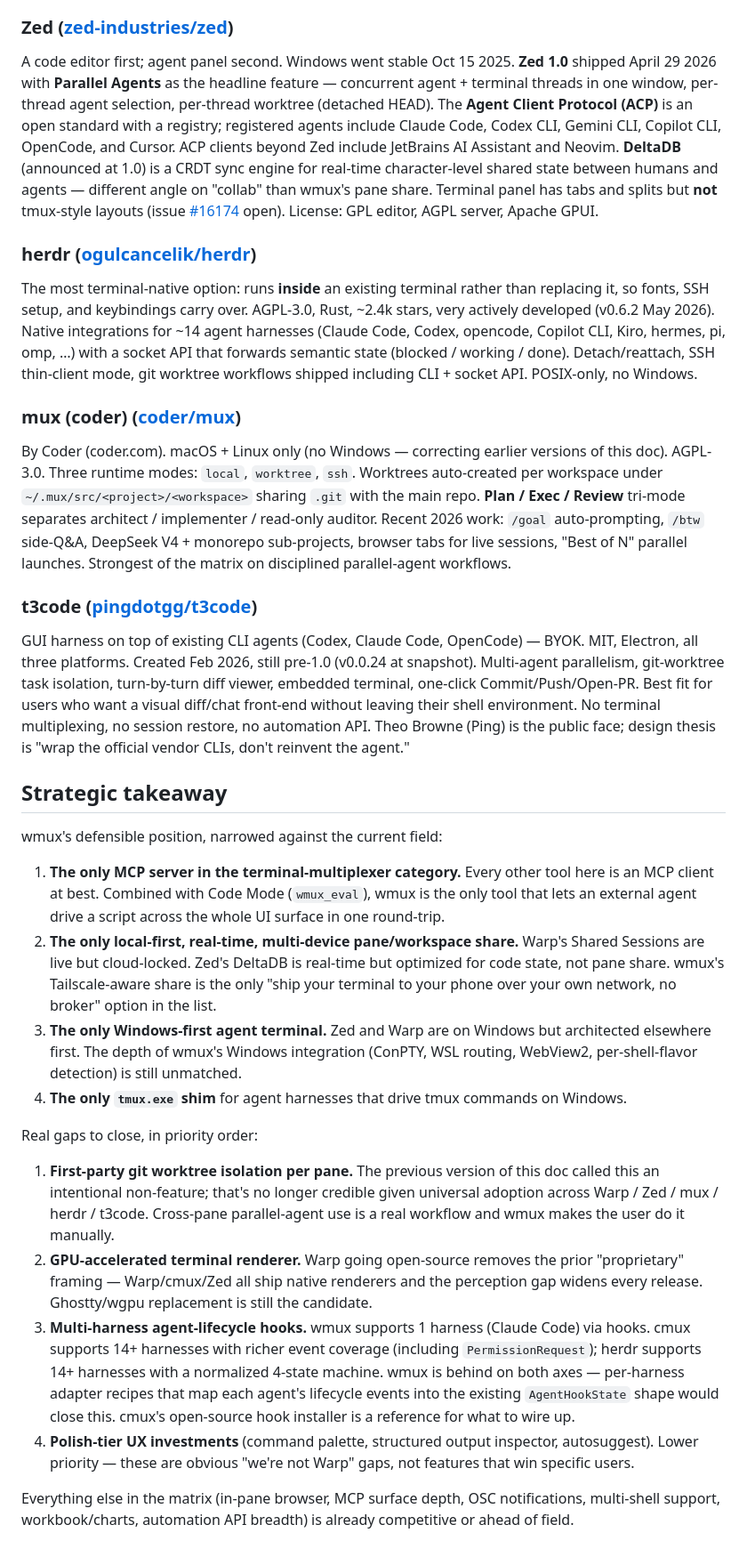
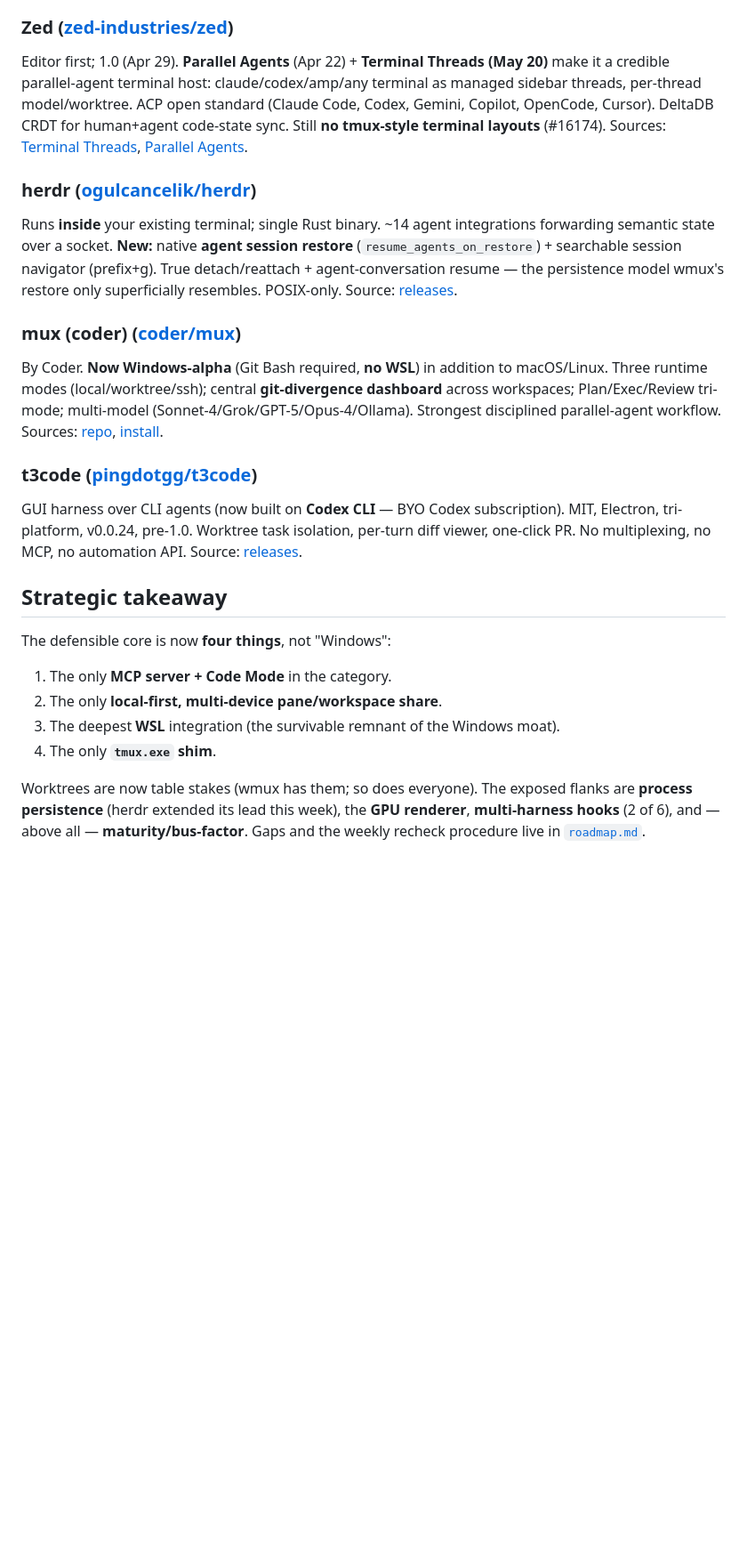
Before and after one commit to dcieslak19973/wmux, a Markdown page: docs/competitive-landscape.md, the part around one of its changes. Shown at 89% size. GitHub-like rendering; blank space fills up the shorter version.

```diff
--- a/docs/competitive-landscape.md
+++ b/docs/competitive-landscape.md
@@ -126,34 +129,23 @@ macOS-only, GPL-3.0-or-later (not AGPL — correcting earlier versions of this d
 
 ### Zed ([zed-industries/zed](https://github.com/zed-industries/zed))
-
-A code editor first; agent panel second. Windows went stable Oct 15 2025. **Zed 1.0** shipped April 29 2026 with **Parallel Agents** as the headline feature — concurrent agent + terminal threads in one window, per-thread agent selection, per-thread worktree (detached HEAD). The **Agent Client Protocol (ACP)** is an open standard with a registry; registered agents include Claude Code, Codex CLI, Gemini CLI, Copilot CLI, OpenCode, and Cursor. ACP clients beyond Zed include JetBrains AI Assistant and Neovim. **DeltaDB** (announced at 1.0) is a CRDT sync engine for real-time character-level shared state between humans and agents — different angle on "collab" than wmux's pane share. Terminal panel has tabs and splits but **not** tmux-style layouts (issue [#16174](https://github.com/zed-industries/zed/issues/16174) open). License: GPL editor, AGPL server, Apache GPUI.
+Editor first; 1.0 (Apr 29). **Parallel Agents** (Apr 22) + **Terminal Threads (May 20)** make it a credible parallel-agent terminal host: claude/codex/amp/any terminal as managed sidebar threads, per-thread model/worktree. ACP open standard (Claude Code, Codex, Gemini, Copilot, OpenCode, Cursor). DeltaDB CRDT for human+agent code-state sync. Still **no tmux-style terminal layouts** (#16174). Sources: [Terminal Threads](https://zed.dev/blog/terminal-threads), [Parallel Agents](https://zed.dev/blog/parallel-agents).
 
 ### herdr ([ogulcancelik/herdr](https://github.com/ogulcancelik/herdr))
-
-The most terminal-native option: runs **inside** an existing terminal rather than replacing it, so fonts, SSH setup, and keybindings carry over. AGPL-3.0, Rust, ~2.4k stars, very actively developed (v0.6.2 May 2026). Native integrations for ~14 agent harnesses (Claude Code, Codex, opencode, Copilot CLI, Kiro, hermes, pi, omp, …) with a socket API that forwards semantic state (blocked / working / done). Detach/reattach, SSH thin-client mode, git worktree workflows shipped including CLI + socket API. POSIX-only, no Windows.
+Runs **inside** your existing terminal; single Rust binary. ~14 agent integrations forwarding semantic state over a socket. **New:** native **agent session restore** (`resume_agents_on_restore`) + searchable session navigator (prefix+g). True detach/reattach + agent-conversation resume — the persistence model wmux's restore only superficially resembles. POSIX-only. Source: [releases](https://github.com/ogulcancelik/herdr/releases).
 
 ### mux (coder) ([coder/mux](https://github.com/coder/mux))
-
-By Coder (coder.com). macOS + Linux only (no Windows — correcting earlier versions of this doc). AGPL-3.0. Three runtime modes: `local`, `worktree`, `ssh`. Worktrees auto-created per workspace under `~/.mux/src/<project>/<workspace>` sharing `.git` with the main repo. **Plan / Exec / Review** tri-mode separates architect / implementer / read-only auditor. Recent 2026 work: `/goal` auto-prompting, `/btw` side-Q&A, DeepSeek V4 + monorepo sub-projects, browser tabs for live sessions, "Best of N" parallel launches. Strongest of the matrix on disciplined parallel-agent workflows.
+By Coder. **Now Windows-alpha** (Git Bash required, **no WSL**) in addition to macOS/Linux. Three runtime modes (local/worktree/ssh); central **git-divergence dashboard** across workspaces; Plan/Exec/Review tri-mode; multi-model (Sonnet-4/Grok/GPT-5/Opus-4/Ollama). Strongest disciplined parallel-agent workflow. Sources: [repo](https://github.com/coder/mux), [install](https://mux.coder.com/install).
 
 ### t3code ([pingdotgg/t3code](https://github.com/pingdotgg/t3code))
-
-GUI harness on top of existing CLI agents (Codex, Claude Code, OpenCode) — BYOK. MIT, Electron, all three platforms. Created Feb 2026, still pre-1.0 (v0.0.24 at snapshot). Multi-agent parallelism, git-worktree task isolation, turn-by-turn diff viewer, embedded terminal, one-click Commit/Push/Open-PR. Best fit for users who want a visual diff/chat front-end without leaving their shell environment. No terminal multiplexing, no session restore, no automation API. Theo Browne (Ping) is the public face; design thesis is "wrap the official vendor CLIs, don't reinvent the agent."
+GUI harness over CLI agents (now built on **Codex CLI** — BYO Codex subscription). MIT, Electron, tri-platform, v0.0.24, pre-1.0. Worktree task isolation, per-turn diff viewer, one-click PR. No multiplexing, no MCP, no automation API. Source: [releases](https://github.com/pingdotgg/t3code/releases).
 
 ## Strategic takeaway
 
-wmux's defensible position, narrowed against the current field:
+The defensible core is now **four things**, not "Windows":
 
-1. **The only MCP server in the terminal-multiplexer category.** Every other tool here is an MCP client at best. Combined with Code Mode (`wmux_eval`), wmux is the only tool that lets an external agent drive a script across the whole UI surface in one round-trip.
-2. **The only local-first, real-time, multi-device pane/workspace share.** Warp's Shared Sessions are live but cloud-locked. Zed's DeltaDB is real-time but optimized for code state, not pane share. wmux's Tailscale-aware share is the only "ship your terminal to your phone over your own network, no broker" option in the list.
-3. **The only Windows-first agent terminal.** Zed and Warp are on Windows but architected elsewhere first. The depth of wmux's Windows integration (ConPTY, WSL routing, WebView2, per-shell-flavor detection) is still unmatched.
-4. **The only `tmux.exe` shim** for agent harnesses that drive tmux commands on Windows.
+1. The only **MCP server + Code Mode** in the category.
+2. The only **local-first, multi-device pane/workspace share**.
+3. The deepest **WSL** integration (the survivable remnant of the Windows moat).
+4. The only **`tmux.exe` shim**.
 
-Real gaps to close, in priority order:
-
-1. **First-party git worktree isolation per pane.** The previous version of this doc called this an intentional non-feature; that's no longer credible given universal adoption across Warp / Zed / mux / herdr / t3code. Cross-pane parallel-agent use is a real workflow and wmux makes the user do it manually.
-2. **GPU-accelerated terminal renderer.** Warp going open-source removes the prior "proprietary" framing — Warp/cmux/Zed all ship native renderers and the perception gap widens every release. Ghostty/wgpu replacement is still the candidate.
-3. **Multi-harness agent-lifecycle hooks.** wmux supports 1 harness (Claude Code) via hooks. cmux supports 14+ harnesses with richer event coverage (including `PermissionRequest`); herdr supports 14+ harnesses with a normalized 4-state machine. wmux is behind on both axes — per-harness adapter recipes that map each agent's lifecycle events into the existing `AgentHookState` shape would close this. cmux's open-source hook installer is a reference for what to wire up.
-4. **Polish-tier UX investments** (command palette, structured output inspector, autosuggest). Lower priority — these are obvious "we're not Warp" gaps, not features that win specific users.
-
-Everything else in the matrix (in-pane browser, MCP surface depth, OSC notifications, multi-shell support, workbook/charts, automation API breadth) is already competitive or ahead of field.
+Worktrees are now table stakes (wmux has them; so does everyone). The exposed flanks are **process persistence** (herdr extended its lead this week), the **GPU renderer**, **multi-harness hooks** (2 of 6), and — above all — **maturity/bus-factor**. Gaps and the weekly recheck procedure live in [`roadmap.md`](../roadmap.md).
```
Also changed, not shown: other parts of docs/competitive-landscape.md (+72 -69 lines), roadmap.md (added, +84 -0 lines).
